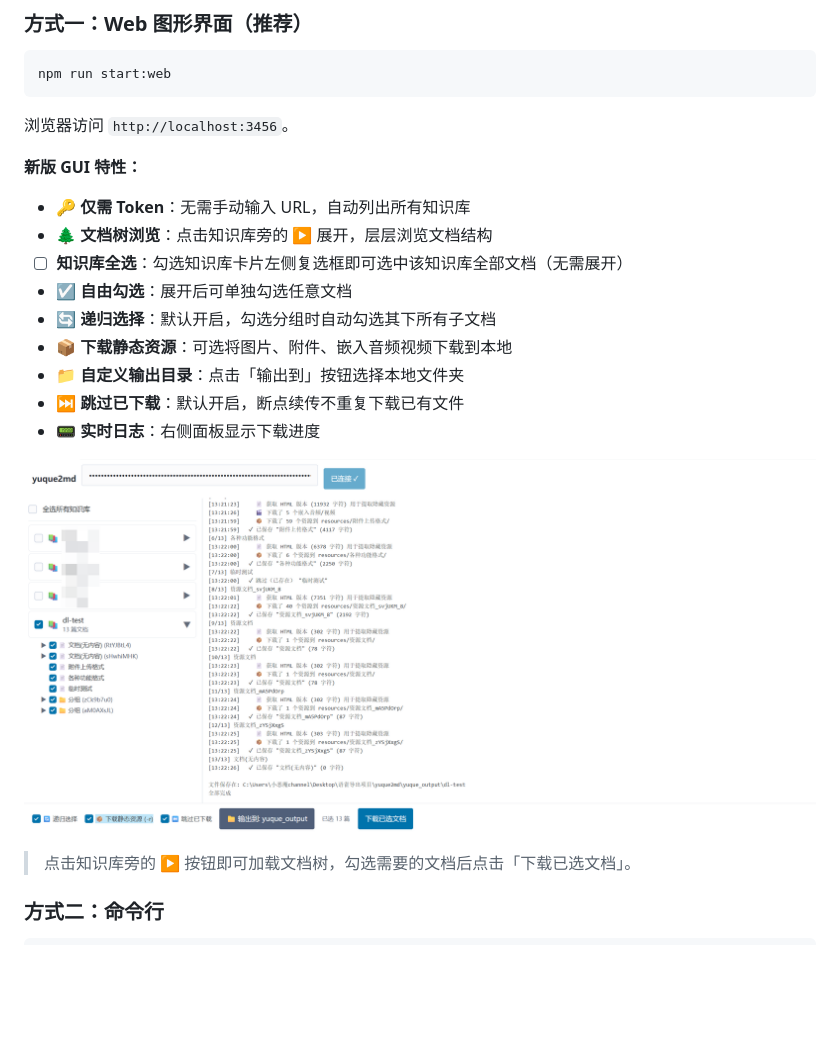
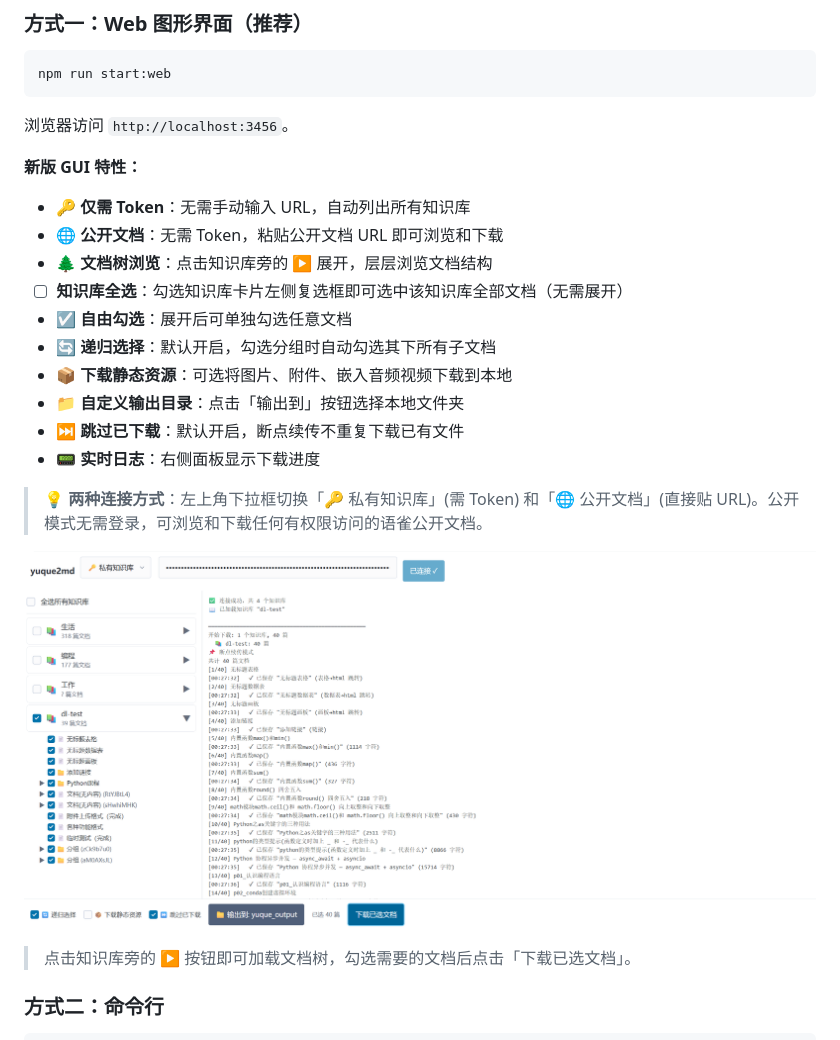
Before and after one commit to RemiliaNyaa/yuque2md, a Markdown page: README.md, the part around the change. GitHub-like rendering; pictures changed too: docs/images/gui-overview.png; blank space fills up the shorter version.

Commit message:
docs: 更新GUI截图+README添加公开文档说明

```diff
--- a/README.md
+++ b/README.md
@@ -28,6 +28,7 @@ npm run start:web
 
 **新版 GUI 特性：**
 - 🔑 **仅需 Token**：无需手动输入 URL，自动列出所有知识库
+- 🌐 **公开文档**：无需 Token，粘贴公开文档 URL 即可浏览和下载
 - 🌲 **文档树浏览**：点击知识库旁的 ▶ 展开，层层浏览文档结构
 - ☐ **知识库全选**：勾选知识库卡片左侧复选框即可选中该知识库全部文档（无需展开）
 - ☑ **自由勾选**：展开后可单独勾选任意文档
@@ -36,6 +37,8 @@ npm run start:web
 - 📁 **自定义输出目录**：点击「输出到」按钮选择本地文件夹
 - ⏭ **跳过已下载**：默认开启，断点续传不重复下载已有文件
 - 📟 **实时日志**：右侧面板显示下载进度
+
+> 💡 **两种连接方式**：左上角下拉框切换「🔑 私有知识库」(需 Token) 和「🌐 公开文档」(直接贴 URL)。公开模式无需登录，可浏览和下载任何有权限访问的语雀公开文档。
 
 ![GUI界面](docs/images/gui-overview.png)
 
```
